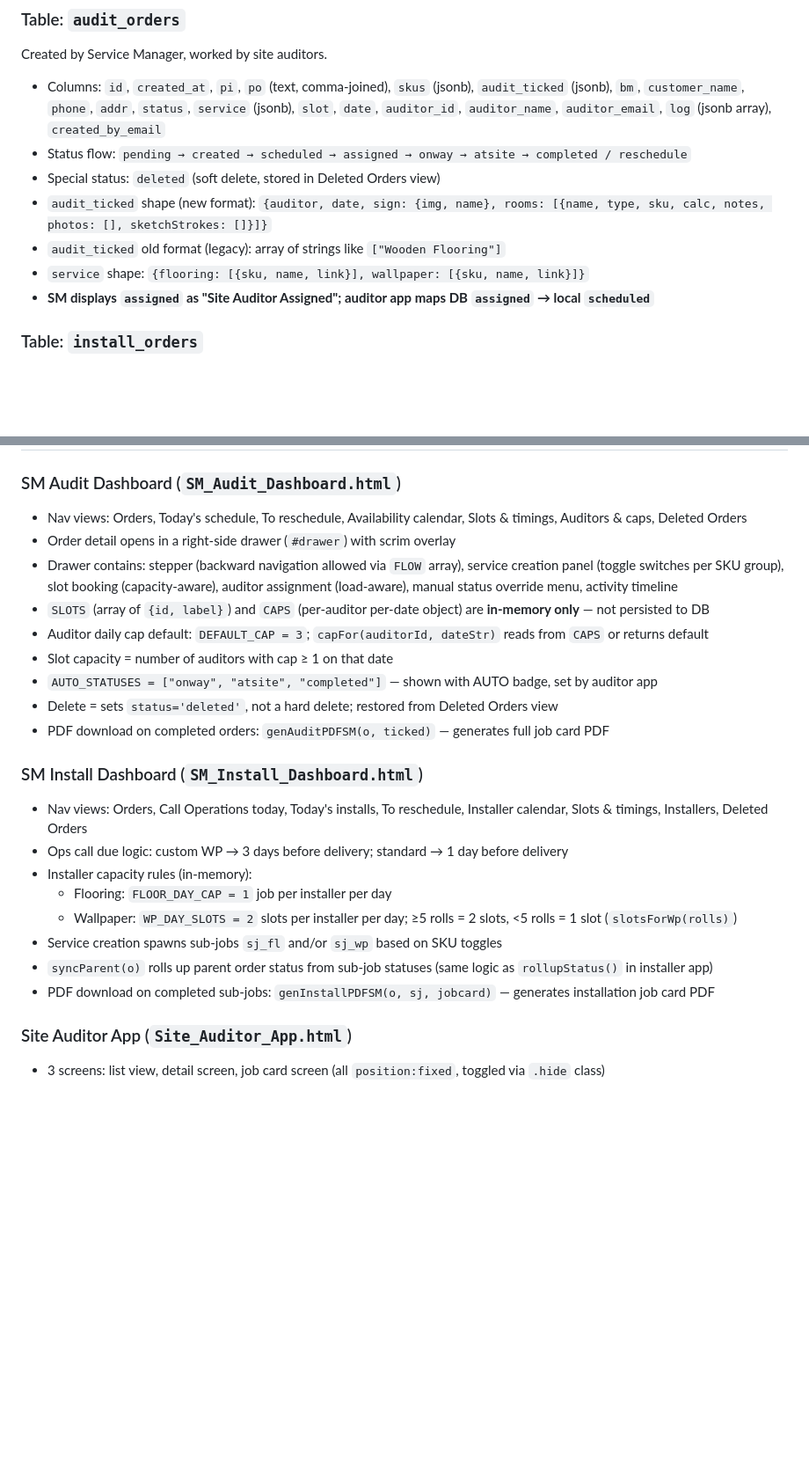
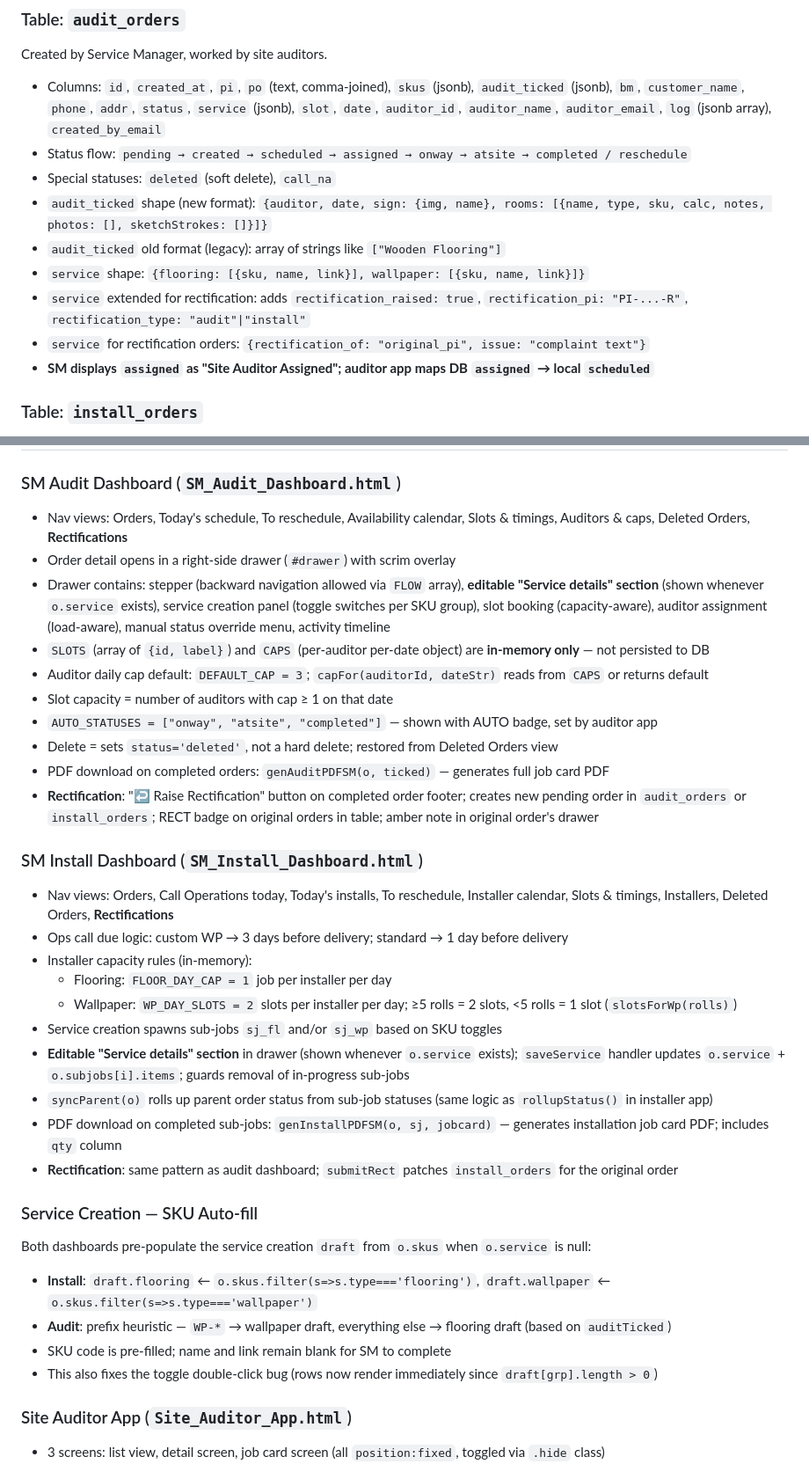
Before and after one commit to daaku-daddy/material-depot-site, a Markdown page: CLAUDE.md, 2 parts joined by grey strips. Shown at 88% size. Drawn GitHub-style; blank space fills up the shorter version.

Commit message:
Update CLAUDE.md with full session context
Captures: SKU auto-fill + toggle fix, service edit section, installer
quantity field, rectification feature across both SM dashboards.

Co-Authored-By: Claude Sonnet 4.6 <noreply@anthropic.com>

```diff
--- a/CLAUDE.md
+++ b/CLAUDE.md
@@ -43,10 +43,12 @@ All users.
 Created by Service Manager, worked by site auditors.
 - Columns: `id`, `created_at`, `pi`, `po` (text, comma-joined), `skus` (jsonb), `audit_ticked` (jsonb), `bm`, `customer_name`, `phone`, `addr`, `status`, `service` (jsonb), `slot`, `date`, `auditor_id`, `auditor_name`, `auditor_email`, `log` (jsonb array), `created_by_email`
 - Status flow: `pending → created → scheduled → assigned → onway → atsite → completed / reschedule`
-- Special status: `deleted` (soft delete, stored in Deleted Orders view)
+- Special statuses: `deleted` (soft delete), `call_na`
 - `audit_ticked` shape (new format): `{auditor, date, sign: {img, name}, rooms: [{name, type, sku, calc, notes, photos: [], sketchStrokes: []}]}`
 - `audit_ticked` old format (legacy): array of strings like `["Wooden Flooring"]`
 - `service` shape: `{flooring: [{sku, name, link}], wallpaper: [{sku, name, link}]}`
+- `service` extended for rectification: adds `rectification_raised: true`, `rectification_pi: "PI-...-R"`, `rectification_type: "audit"|"install"`
+- `service` for rectification orders: `{rectification_of: "original_pi", issue: "complaint text"}`
 - **SM displays `assigned` as "Site Auditor Assigned"; auditor app maps DB `assigned` → local `scheduled`**
 
 ### Table: `install_orders`
@@ -76,25 +79,35 @@ Created by Service Manager, worked by installers.
 ## Architecture Patterns
 
 ### SM Audit Dashboard (`SM_Audit_Dashboard.html`)
-- Nav views: Orders, Today's schedule, To reschedule, Availability calendar, Slots & timings, Auditors & caps, Deleted Orders
+- Nav views: Orders, Today's schedule, To reschedule, Availability calendar, Slots & timings, Auditors & caps, Deleted Orders, **Rectifications**
 - Order detail opens in a right-side drawer (`#drawer`) with scrim overlay
-- Drawer contains: stepper (backward navigation allowed via `FLOW` array), service creation panel (toggle switches per SKU group), slot booking (capacity-aware), auditor assignment (load-aware), manual status override menu, activity timeline
+- Drawer contains: stepper (backward navigation allowed via `FLOW` array), **editable "Service details" section** (shown whenever `o.service` exists), service creation panel (toggle switches per SKU group), slot booking (capacity-aware), auditor assignment (load-aware), manual status override menu, activity timeline
 - `SLOTS` (array of `{id, label}`) and `CAPS` (per-auditor per-date object) are **in-memory only** — not persisted to DB
 - Auditor daily cap default: `DEFAULT_CAP = 3`; `capFor(auditorId, dateStr)` reads from `CAPS` or returns default
 - Slot capacity = number of auditors with cap ≥ 1 on that date
 - `AUTO_STATUSES = ["onway", "atsite", "completed"]` — shown with AUTO badge, set by auditor app
 - Delete = sets `status='deleted'`, not a hard delete; restored from Deleted Orders view
 - PDF download on completed orders: `genAuditPDFSM(o, ticked)` — generates full job card PDF
+- **Rectification**: "↩ Raise Rectification" button on completed order footer; creates new pending order in `audit_orders` or `install_orders`; RECT badge on original orders in table; amber note in original order's drawer
 
 ### SM Install Dashboard (`SM_Install_Dashboard.html`)
-- Nav views: Orders, Call Operations today, Today's installs, To reschedule, Installer calendar, Slots & timings, Installers, Deleted Orders
+- Nav views: Orders, Call Operations today, Today's installs, To reschedule, Installer calendar, Slots & timings, Installers, Deleted Orders, **Rectifications**
 - Ops call due logic: custom WP → 3 days before delivery; standard → 1 day before delivery
 - Installer capacity rules (in-memory):
   - Flooring: `FLOOR_DAY_CAP = 1` job per installer per day
   - Wallpaper: `WP_DAY_SLOTS = 2` slots per installer per day; ≥5 rolls = 2 slots, <5 rolls = 1 slot (`slotsForWp(rolls)`)
 - Service creation spawns sub-jobs `sj_fl` and/or `sj_wp` based on SKU toggles
+- **Editable "Service details" section** in drawer (shown whenever `o.service` exists); `saveService` handler updates `o.service` + `o.subjobs[i].items`; guards removal of in-progress sub-jobs
 - `syncParent(o)` rolls up parent order status from sub-job statuses (same logic as `rollupStatus()` in installer app)
-- PDF download on completed sub-jobs: `genInstallPDFSM(o, sj, jobcard)` — generates installation job card PDF
+- PDF download on completed sub-jobs: `genInstallPDFSM(o, sj, jobcard)` — generates installation job card PDF; includes `qty` column
+- **Rectification**: same pattern as audit dashboard; `submitRect` patches `install_orders` for the original order
+
+### Service Creation — SKU Auto-fill
+Both dashboards pre-populate the service creation `draft` from `o.skus` when `o.service` is null:
+- **Install**: `draft.flooring` ← `o.skus.filter(s=>s.type==='flooring')`, `draft.wallpaper` ← `o.skus.filter(s=>s.type==='wallpaper')`
+- **Audit**: prefix heuristic — `WP-*` → wallpaper draft, everything else → flooring draft (based on `auditTicked`)
+- SKU code is pre-filled; name and link remain blank for SM to complete
+- This also fixes the toggle double-click bug (rows now render immediately since `draft[grp].length > 0`)
 
 ### Site Auditor App (`Site_Auditor_App.html`)
 - 3 screens: list view, detail screen, job card screen (all `position:fixed`, toggled via `.hide` class)
```
Also changed, not shown: other parts of CLAUDE.md (+13 -3 lines).
